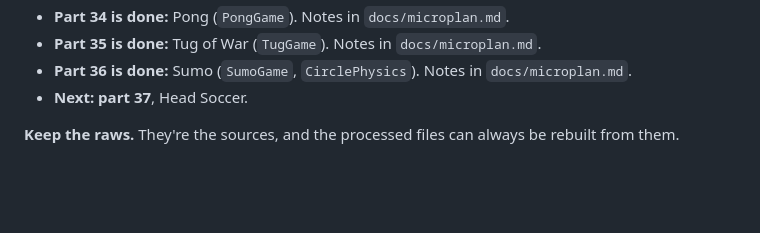
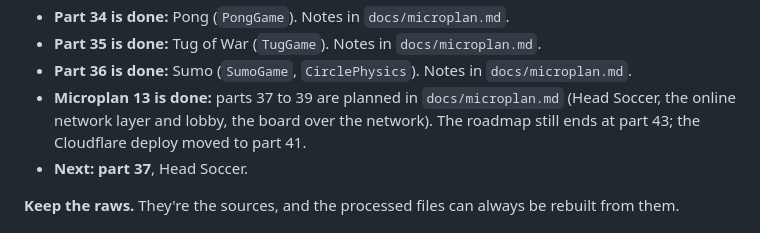
Before and after one commit to mertgurgenyatagi/Monsternight, a Markdown page: README.md, the part around the change. Drawn GitHub-style; blank space fills up the shorter version.

Commit message:
Microplan 13: plan parts 37 to 39
Co-Authored-By: Claude Sonnet 5.5 <noreply@anthropic.com>

```diff
--- a/README.md
+++ b/README.md
@@ -37,6 +37,7 @@ What they mean in practice is in [Art and audio](docs/art_and_audio.md#principle
 - **Part 34 is done:** Pong (`PongGame`). Notes in `docs/microplan.md`.
 - **Part 35 is done:** Tug of War (`TugGame`). Notes in `docs/microplan.md`.
 - **Part 36 is done:** Sumo (`SumoGame`, `CirclePhysics`). Notes in `docs/microplan.md`.
+- **Microplan 13 is done:** parts 37 to 39 are planned in `docs/microplan.md` (Head Soccer, the online network layer and lobby, the board over the network). The roadmap still ends at part 43; the Cloudflare deploy moved to part 41.
 - **Next: part 37**, Head Soccer.
 
 **Keep the raws.** They're the sources, and the processed files can always be rebuilt from them.
```
Also changed, not shown: docs/microplan.md (+62 -66 lines).
